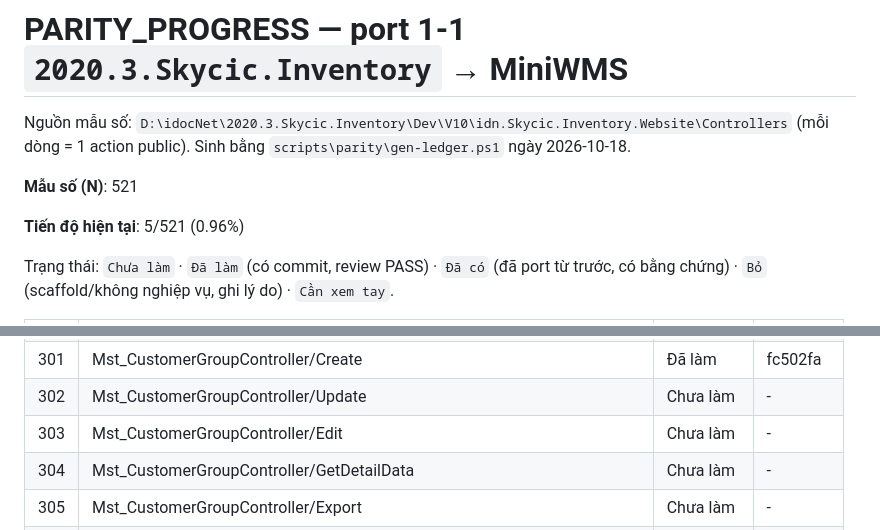
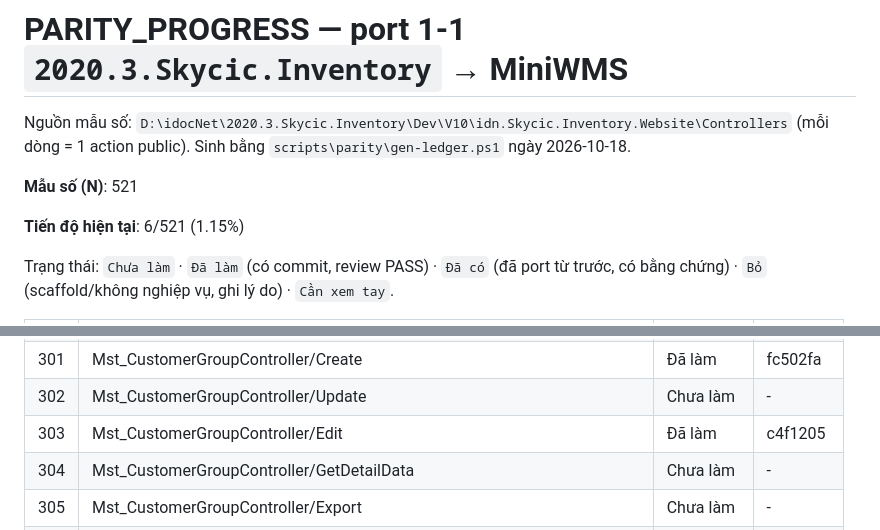
Before and after one commit to Tranletrungkien1705/MiniWMS, a Markdown page: PARITY_PROGRESS.md, 2 parts joined by grey strips. GitHub-like rendering.

Commit message:
docs(parity): Mst_CustomerGroupController/Edit -> Đã làm (6/521 (1.15%))
Co-Authored-By: Claude Opus 5.5 <noreply@anthropic.com>

```diff
--- a/PARITY_PROGRESS.md
+++ b/PARITY_PROGRESS.md
@@ -4,7 +4,7 @@ Nguồn mẫu số: `D:\idocNet\2020.3.Skycic.Inventory\Dev\V10\idn.Skycic.Inven
 
 **Mẫu số (N)**: 521
 
-**Tiến độ hiện tại**: 5/521 (0.96%)
+**Tiến độ hiện tại**: 6/521 (1.15%)
 
 Trạng thái: `Chưa làm` · `Đã làm` (có commit, review PASS) · `Đã có` (đã port từ trước, có bằng chứng) · `Bỏ` (scaffold/không nghiệp vụ, ghi lý do) · `Cần xem tay`.
 
@@ -312,7 +312,7 @@ Trạng thái: `Chưa làm` · `Đã làm` (có commit, review PASS) · `Đã c
 | 300 | Mst_CustomerGroupController/Index | Chưa làm | - |
 | 301 | Mst_CustomerGroupController/Create | Đã làm | fc502fa |
 | 302 | Mst_CustomerGroupController/Update | Chưa làm | - |
-| 303 | Mst_CustomerGroupController/Edit | Chưa làm | - |
+| 303 | Mst_CustomerGroupController/Edit | Đã làm | c4f1205 |
 | 304 | Mst_CustomerGroupController/GetDetailData | Chưa làm | - |
 | 305 | Mst_CustomerGroupController/Export | Chưa làm | - |
 | 306 | Mst_CustomerGroupController/Delete | Chưa làm | - |
```
